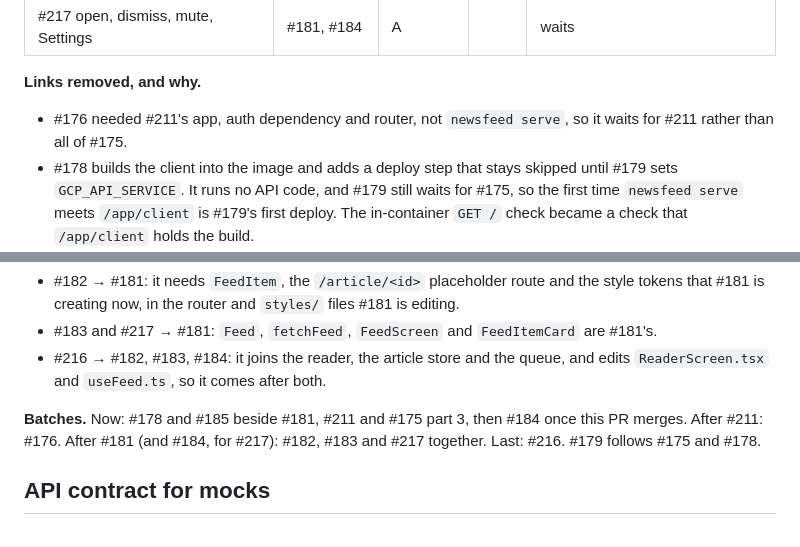
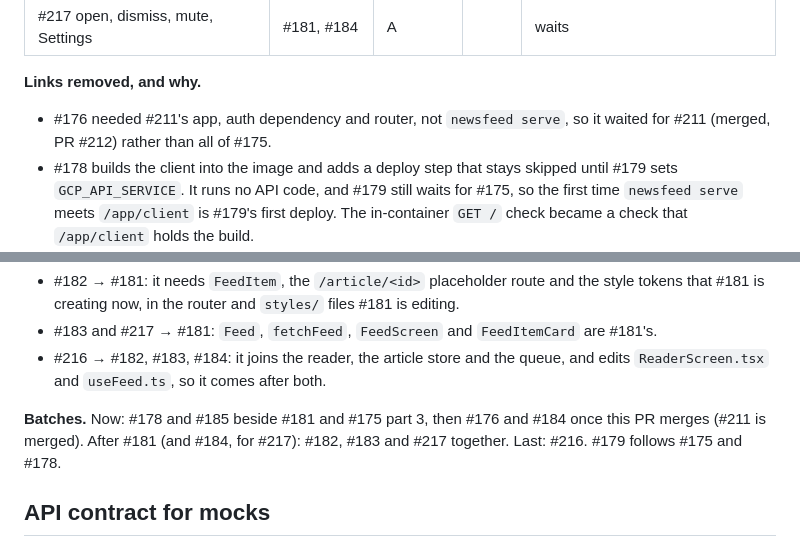
Before and after one commit to 4OH4/news-bot, a Markdown page: docs/phases/phase-3.md, 2 parts joined by grey strips. Drawn GitHub-style.

```diff
--- a/docs/phases/phase-3.md
+++ b/docs/phases/phase-3.md
@@ -111,7 +111,7 @@ Client  #181 feed list (in progress) ─┬─► #182 reader ──────
 | #217 open, dismiss, mute, Settings | #181, #184 | A | | waits |
 
 **Links removed, and why.**
-- #176 needed #211's app, auth dependency and router, not `newsfeed serve`, so it waits for #211 rather than all of #175.
+- #176 needed #211's app, auth dependency and router, not `newsfeed serve`, so it waited for #211 (merged, PR #212) rather than all of #175.
 - #178 builds the client into the image and adds a deploy step that stays skipped until #179 sets `GCP_API_SERVICE`. It runs no API code, and #179 still waits for #175, so the first time `newsfeed serve` meets `/app/client` is #179's first deploy. The in-container `GET /` check became a check that `/app/client` holds the build.
 - #185 reads stored `Feedback` rows through `Repository.list_feedback`, which is on `main`. Its end-to-end test now starts at the real SQLite repository; #176's test covers `POST /api/feedback` to the same repository.
 - #183 no longer edits the reader. Its prefetch takes the fetcher as an argument, and #216 wires it and adds the reader's store-first read.
@@ -122,7 +122,7 @@ Client  #181 feed list (in progress) ─┬─► #182 reader ──────
 - #183 and #217 → #181: `Feed`, `fetchFeed`, `FeedScreen` and `FeedItemCard` are #181's.
 - #216 → #182, #183, #184: it joins the reader, the article store and the queue, and edits `ReaderScreen.tsx` and `useFeed.ts`, so it comes after both.
 
-**Batches.** Now: #178 and #185 beside #181, #211 and #175 part 3, then #184 once this PR merges. After #211: #176. After #181 (and #184, for #217): #182, #183 and #217 together. Last: #216. #179 follows #175 and #178.
+**Batches.** Now: #178 and #185 beside #181 and #175 part 3, then #176 and #184 once this PR merges (#211 is merged). After #181 (and #184, for #217): #182, #183 and #217 together. Last: #216. #179 follows #175 and #178.
 
 ## API contract for mocks
 
```
Also changed, not shown: other parts of docs/phases/phase-3.md (+5 -5 lines).
